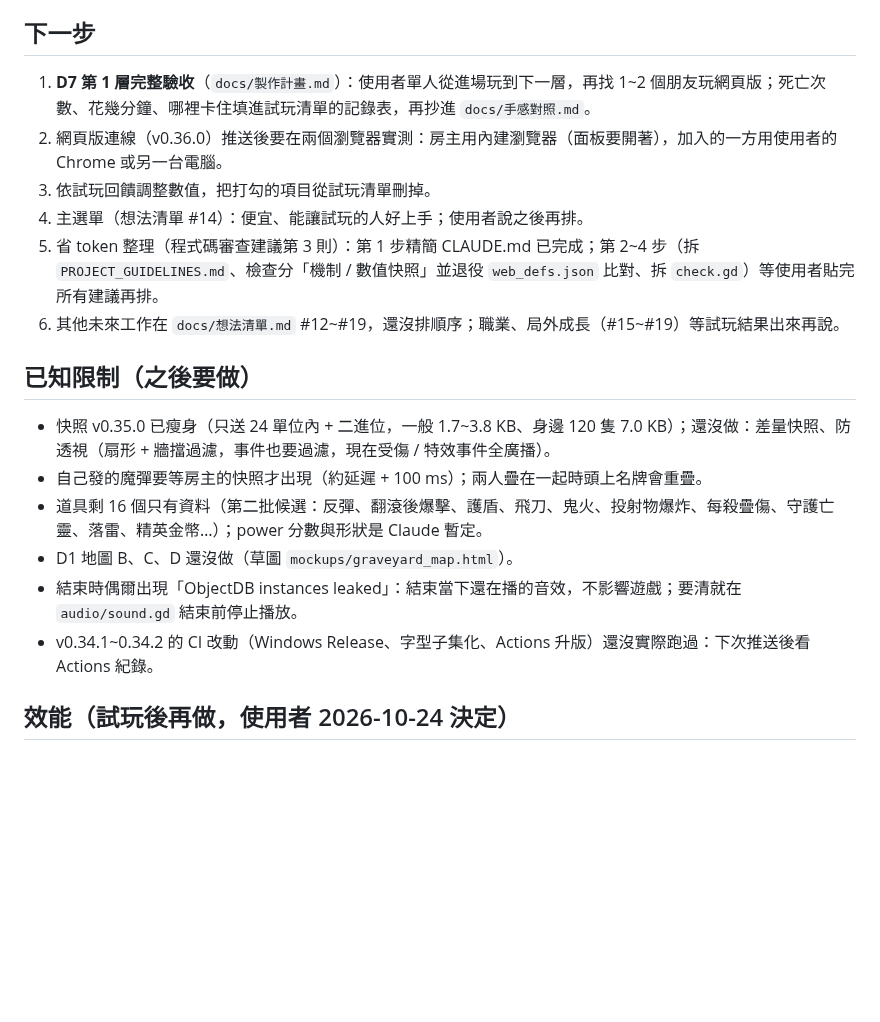
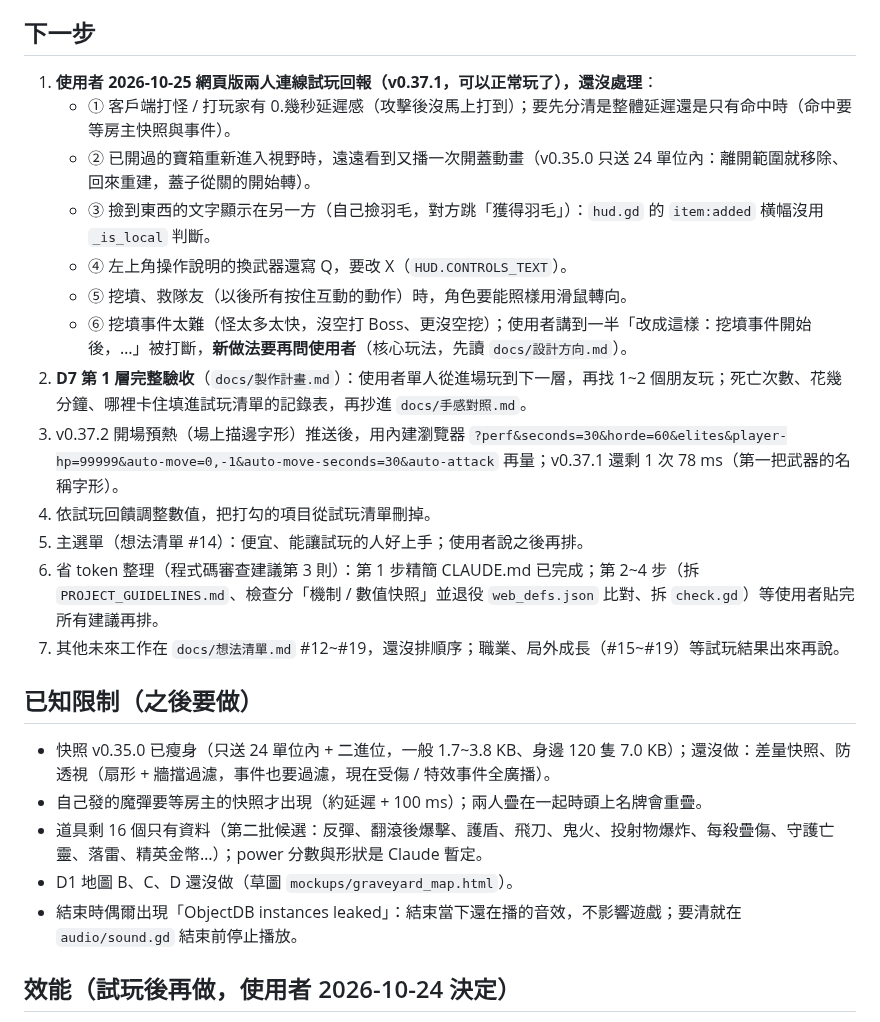
Before and after one commit to alex86106pig/Cubeborn, a Markdown page: docs/進度.md, the part around the change. GitHub-like rendering; blank space fills up the shorter version.

Commit message:
進度交接：記下 2026-10-25 兩人網頁連線試玩回報的 6 個問題（還沒處理）
Co-Authored-By: Claude Opus 5.5 <noreply@anthropic.com>

```diff
--- a/docs/進度.md
+++ b/docs/進度.md
@@ -7,12 +7,19 @@
 - 渲染器已定案 Forward+（v0.7.0）。內顯（alex_work UHD 630）空場景只有 27~29 FPS，之後若要支援內顯再做畫質選項。
 
 ## 下一步
-1. **D7 第 1 層完整驗收**（`docs/製作計畫.md`）：使用者單人從進場玩到下一層，再找 1~2 個朋友玩網頁版；死亡次數、花幾分鐘、哪裡卡住填進試玩清單的記錄表，再抄進 `docs/手感對照.md`。
-2. 網頁版連線（v0.36.0）推送後要在兩個瀏覽器實測：房主用內建瀏覽器（面板要開著），加入的一方用使用者的 Chrome 或另一台電腦。
-3. 依試玩回饋調整數值，把打勾的項目從試玩清單刪掉。
-4. 主選單（想法清單 #14）：便宜、能讓試玩的人好上手；使用者說之後再排。
-5. 省 token 整理（程式碼審查建議第 3 則）：第 1 步精簡 CLAUDE.md 已完成；第 2~4 步（拆 `PROJECT_GUIDELINES.md`、檢查分「機制 / 數值快照」並退役 `web_defs.json` 比對、拆 `check.gd`）等使用者貼完所有建議再排。
-6. 其他未來工作在 `docs/想法清單.md` #12~#19，還沒排順序；職業、局外成長（#15~#19）等試玩結果出來再說。
+1. **使用者 2026-10-25 網頁版兩人連線試玩回報（v0.37.1，可以正常玩了），還沒處理**：
+   - ① 客戶端打怪 / 打玩家有 0.幾秒延遲感（攻擊後沒馬上打到）；要先分清是整體延遲還是只有命中時（命中要等房主快照與事件）。
+   - ② 已開過的寶箱重新進入視野時，遠遠看到又播一次開蓋動畫（v0.35.0 只送 24 單位內：離開範圍就移除、回來重建，蓋子從關的開始轉）。
+   - ③ 撿到東西的文字顯示在另一方（自己撿羽毛，對方跳「獲得羽毛」）：`hud.gd` 的 `item:added` 橫幅沒用 `_is_local` 判斷。
+   - ④ 左上角操作說明的換武器還寫 Q，要改 X（`HUD.CONTROLS_TEXT`）。
+   - ⑤ 挖墳、救隊友（以後所有按住互動的動作）時，角色要能照樣用滑鼠轉向。
+   - ⑥ 挖墳事件太難（怪太多太快，沒空打 Boss、更沒空挖）；使用者講到一半「改成這樣：挖墳事件開始後，…」被打斷，**新做法要再問使用者**（核心玩法，先讀 `docs/設計方向.md`）。
+2. **D7 第 1 層完整驗收**（`docs/製作計畫.md`）：使用者單人從進場玩到下一層，再找 1~2 個朋友玩；死亡次數、花幾分鐘、哪裡卡住填進試玩清單的記錄表，再抄進 `docs/手感對照.md`。
+3. v0.37.2 開場預熱（場上描邊字形）推送後，用內建瀏覽器 `?perf&seconds=30&horde=60&elites&player-hp=99999&auto-move=0,-1&auto-move-seconds=30&auto-attack` 再量；v0.37.1 還剩 1 次 78 ms（第一把武器的名稱字形）。
+4. 依試玩回饋調整數值，把打勾的項目從試玩清單刪掉。
+5. 主選單（想法清單 #14）：便宜、能讓試玩的人好上手；使用者說之後再排。
+6. 省 token 整理（程式碼審查建議第 3 則）：第 1 步精簡 CLAUDE.md 已完成；第 2~4 步（拆 `PROJECT_GUIDELINES.md`、檢查分「機制 / 數值快照」並退役 `web_defs.json` 比對、拆 `check.gd`）等使用者貼完所有建議再排。
+7. 其他未來工作在 `docs/想法清單.md` #12~#19，還沒排順序；職業、局外成長（#15~#19）等試玩結果出來再說。
 
 ## 已知限制（之後要做）
 - 快照 v0.35.0 已瘦身（只送 24 單位內 + 二進位，一般 1.7~3.8 KB、身邊 120 隻 7.0 KB）；還沒做：差量快照、防透視（扇形 + 牆擋過濾，事件也要過濾，現在受傷 / 特效事件全廣播）。
@@ -20,7 +27,6 @@
 - 道具剩 16 個只有資料（第二批候選：反彈、翻滾後爆擊、護盾、飛刀、鬼火、投射物爆炸、每殺疊傷、守護亡靈、落雷、精英金幣…）；power 分數與形狀是 Claude 暫定。
 - D1 地圖 B、C、D 還沒做（草圖 `mockups/graveyard_map.html`）。
 - 結束時偶爾出現「ObjectDB instances leaked」：結束當下還在播的音效，不影響遊戲；要清就在 `audio/sound.gd` 結束前停止播放。
-- v0.34.1~0.34.2 的 CI 改動（Windows Release、字型子集化、Actions 升版）還沒實際跑過：下次推送後看 Actions 紀錄。
 
 ## 效能（試玩後再做，使用者 2026-10-24 決定）
 - v0.34.0 量測（3070、headless、200 隻醒著的怪）：每步平均 4.16 ms、p99 6.22、最大 7.59。怪物更新 1.92（狀態機 0.93、跳躍偵測 0.52、動畫 0.23）、互推 1.50、地形推出 0.60；尋路平均每步只約 0.3 ms（每隻 0.25 秒才重算）。
```
